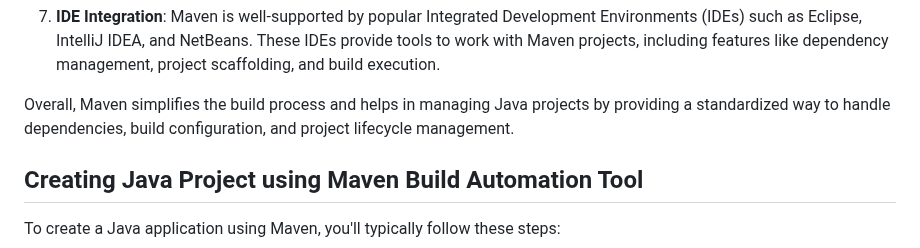
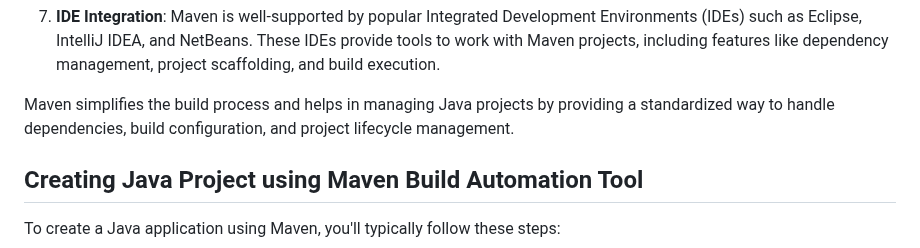
Before and after one commit to RaviTambade/TFLJAVA, a Markdown page: maven.md, the part around one of its changes. GitHub-like rendering.

```diff
--- a/maven.md
+++ b/maven.md
@@ -39,7 +38,7 @@ Maven simplifies the process of managing dependencies, building, packaging, and
 
 7. **IDE Integration**: Maven is well-supported by popular Integrated Development Environments (IDEs) such as Eclipse, IntelliJ IDEA, and NetBeans. These IDEs provide tools to work with Maven projects, including features like dependency management, project scaffolding, and build execution.
 
-Overall, Maven simplifies the build process and helps in managing Java projects by providing a standardized way to handle dependencies, build configuration, and project lifecycle management.
+Maven simplifies the build process and helps in managing Java projects by providing a standardized way to handle dependencies, build configuration, and project lifecycle management.
 
 ## Creating Java Project using Maven Build Automation Tool
 
```
Also changed, not shown: other parts of maven.md (+1 -2 lines).
